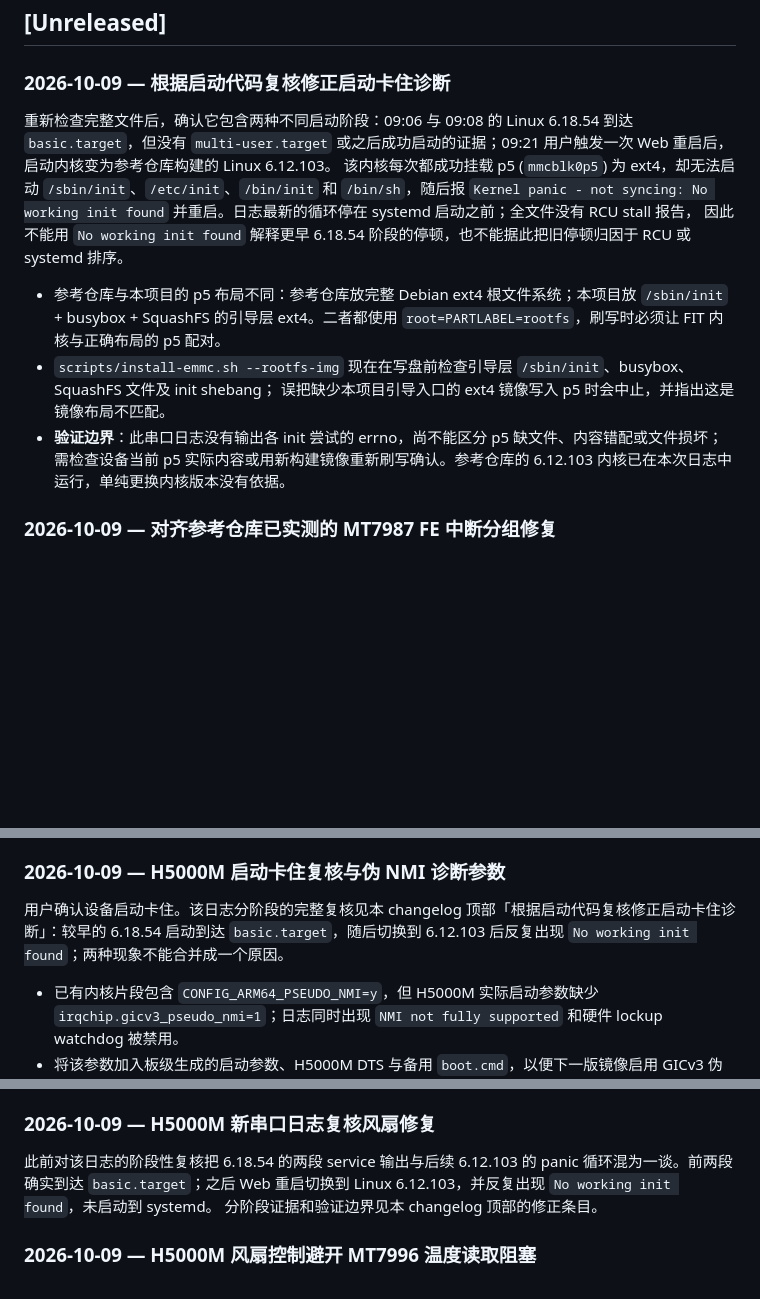
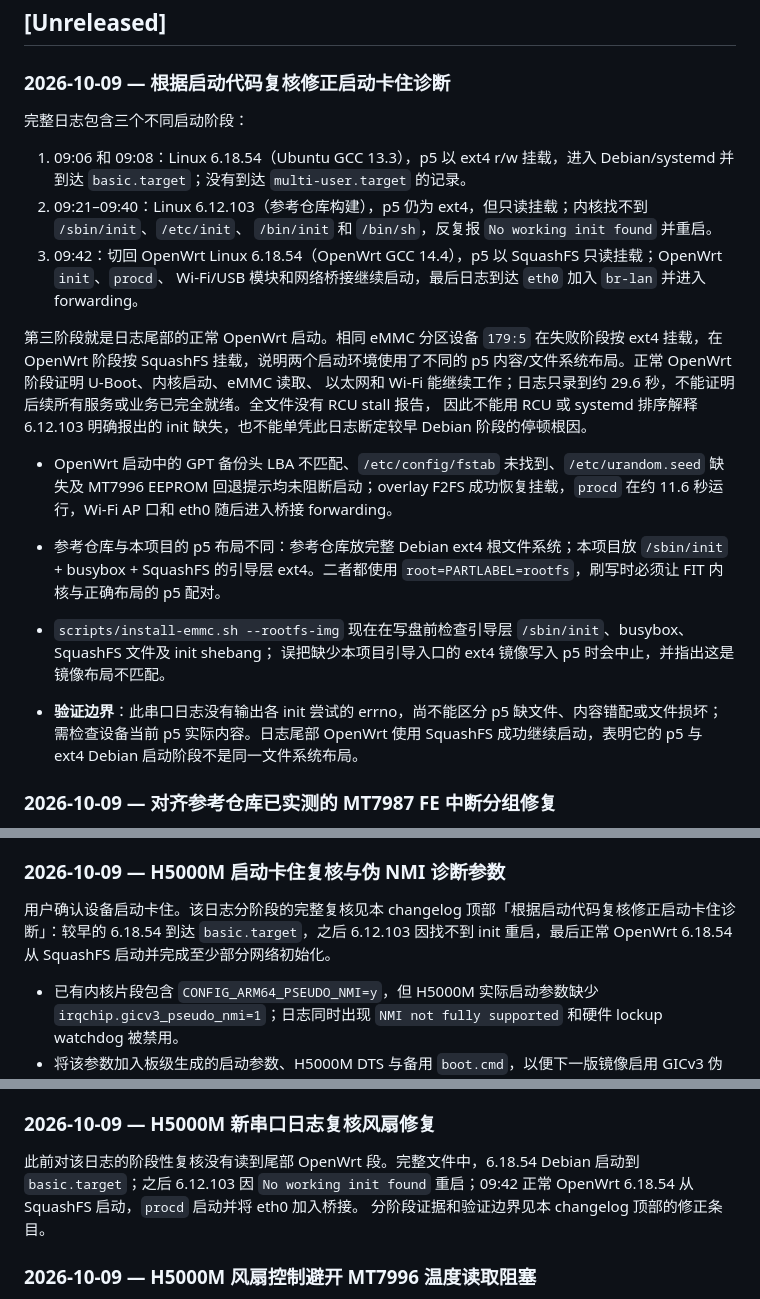
Before and after one commit to LianXia233/test, a Markdown page: CHANGELOG.md, 3 parts joined by grey strips. GitHub-like rendering; blank space fills up the shorter version.

Commit message:
docs: record successful OpenWrt boot in serial log

```diff
--- a/CHANGELOG.md
+++ b/CHANGELOG.md
@@ -6,18 +6,29 @@
 
 ### 2026-10-09 — 根据启动代码复核修正启动卡住诊断
 
-重新检查完整文件后，确认它包含两种不同启动阶段：09:06 与 09:08 的 Linux 6.18.54 到达 `basic.target`，但没有
-`multi-user.target` 或之后成功启动的证据；09:21 用户触发一次 Web 重启后，启动内核变为参考仓库构建的 Linux 6.12.103。
-该内核每次都成功挂载 p5 (`mmcblk0p5`) 为 ext4，却无法启动 `/sbin/init`、`/etc/init`、`/bin/init` 和 `/bin/sh`，随后报
-`Kernel panic - not syncing: No working init found` 并重启。日志最新的循环停在 systemd 启动之前；全文件没有 RCU stall 报告，
-因此不能用 `No working init found` 解释更早 6.18.54 阶段的停顿，也不能据此把旧停顿归因于 RCU 或 systemd 排序。
+完整日志包含三个不同启动阶段：
+
+1. 09:06 和 09:08：Linux 6.18.54（Ubuntu GCC 13.3），p5 以 ext4 r/w 挂载，进入 Debian/systemd 并到达
+   `basic.target`；没有到达 `multi-user.target` 的记录。
+2. 09:21–09:40：Linux 6.12.103（参考仓库构建），p5 仍为 ext4，但只读挂载；内核找不到 `/sbin/init`、`/etc/init`、
+   `/bin/init` 和 `/bin/sh`，反复报 `No working init found` 并重启。
+3. 09:42：切回 OpenWrt Linux 6.18.54（OpenWrt GCC 14.4），p5 以 SquashFS 只读挂载；OpenWrt `init`、`procd`、
+   Wi-Fi/USB 模块和网络桥接继续启动，最后日志到达 `eth0` 加入 `br-lan` 并进入 forwarding。
+
+第三阶段就是日志尾部的正常 OpenWrt 启动。相同 eMMC 分区设备 `179:5` 在失败阶段按 ext4 挂载，在 OpenWrt 阶段按
+SquashFS 挂载，说明两个启动环境使用了不同的 p5 内容/文件系统布局。正常 OpenWrt 阶段证明 U-Boot、内核启动、eMMC 读取、
+以太网和 Wi-Fi 能继续工作；日志只录到约 29.6 秒，不能证明后续所有服务或业务已完全就绪。全文件没有 RCU stall 报告，
+因此不能用 RCU 或 systemd 排序解释 6.12.103 明确报出的 init 缺失，也不能单凭此日志断定较早 Debian 阶段的停顿根因。
+
+- OpenWrt 启动中的 GPT 备份头 LBA 不匹配、`/etc/config/fstab` 未找到、`/etc/urandom.seed` 缺失及 MT7996 EEPROM
+  回退提示均未阻断启动；overlay F2FS 成功恢复挂载，`procd` 在约 11.6 秒运行，Wi-Fi AP 口和 eth0 随后进入桥接 forwarding。
 
 - 参考仓库与本项目的 p5 布局不同：参考仓库放完整 Debian ext4 根文件系统；本项目放 `/sbin/init` + busybox + SquashFS
   的引导层 ext4。二者都使用 `root=PARTLABEL=rootfs`，刷写时必须让 FIT 内核与正确布局的 p5 配对。
 - `scripts/install-emmc.sh --rootfs-img` 现在在写盘前检查引导层 `/sbin/init`、busybox、SquashFS 文件及 init shebang；
   误把缺少本项目引导入口的 ext4 镜像写入 p5 时会中止，并指出这是镜像布局不匹配。
 - **验证边界**：此串口日志没有输出各 init 尝试的 errno，尚不能区分 p5 缺文件、内容错配或文件损坏；需检查设备当前 p5
-  实际内容或用新构建镜像重新刷写确认。参考仓库的 6.12.103 内核已在本次日志中运行，单纯更换内核版本没有依据。
+  实际内容。日志尾部 OpenWrt 使用 SquashFS 成功继续启动，表明它的 p5 与 ext4 Debian 启动阶段不是同一文件系统布局。
 
 ### 2026-10-09 — 对齐参考仓库已实测的 MT7987 FE 中断分组修复
 
@@ -33,7 +44,7 @@
 ### 2026-10-09 — H5000M 启动卡住复核与伪 NMI 诊断参数
 
 用户确认设备启动卡住。该日志分阶段的完整复核见本 changelog 顶部「根据启动代码复核修正启动卡住诊断」：较早的 6.18.54
-启动到达 `basic.target`，随后切换到 6.12.103 后反复出现 `No working init found`；两种现象不能合并成一个原因。
+到达 `basic.target`，之后 6.12.103 因找不到 init 重启，最后正常 OpenWrt 6.18.54 从 SquashFS 启动并完成至少部分网络初始化。
 
 - 已有内核片段包含 `CONFIG_ARM64_PSEUDO_NMI=y`，但 H5000M 实际启动参数缺少
   `irqchip.gicv3_pseudo_nmi=1`；日志同时出现 `NMI not fully supported` 和硬件 lockup watchdog 被禁用。
@@ -57,8 +68,8 @@
 
 ### 2026-10-09 — H5000M 新串口日志复核风扇修复
 
-此前对该日志的阶段性复核把 6.18.54 的两段 service 输出与后续 6.12.103 的 panic 循环混为一谈。前两段确实到达
-`basic.target`；之后 Web 重启切换到 Linux 6.12.103，并反复出现 `No working init found`，未启动到 systemd。
+此前对该日志的阶段性复核没有读到尾部 OpenWrt 段。完整文件中，6.18.54 Debian 启动到 `basic.target`；之后 6.12.103
+因 `No working init found` 重启；09:42 正常 OpenWrt 6.18.54 从 SquashFS 启动，`procd` 启动并将 eth0 加入桥接。
 分阶段证据和验证边界见本 changelog 顶部的修正条目。
 
 ### 2026-10-09 — H5000M 风扇控制避开 MT7996 温度读取阻塞
```
